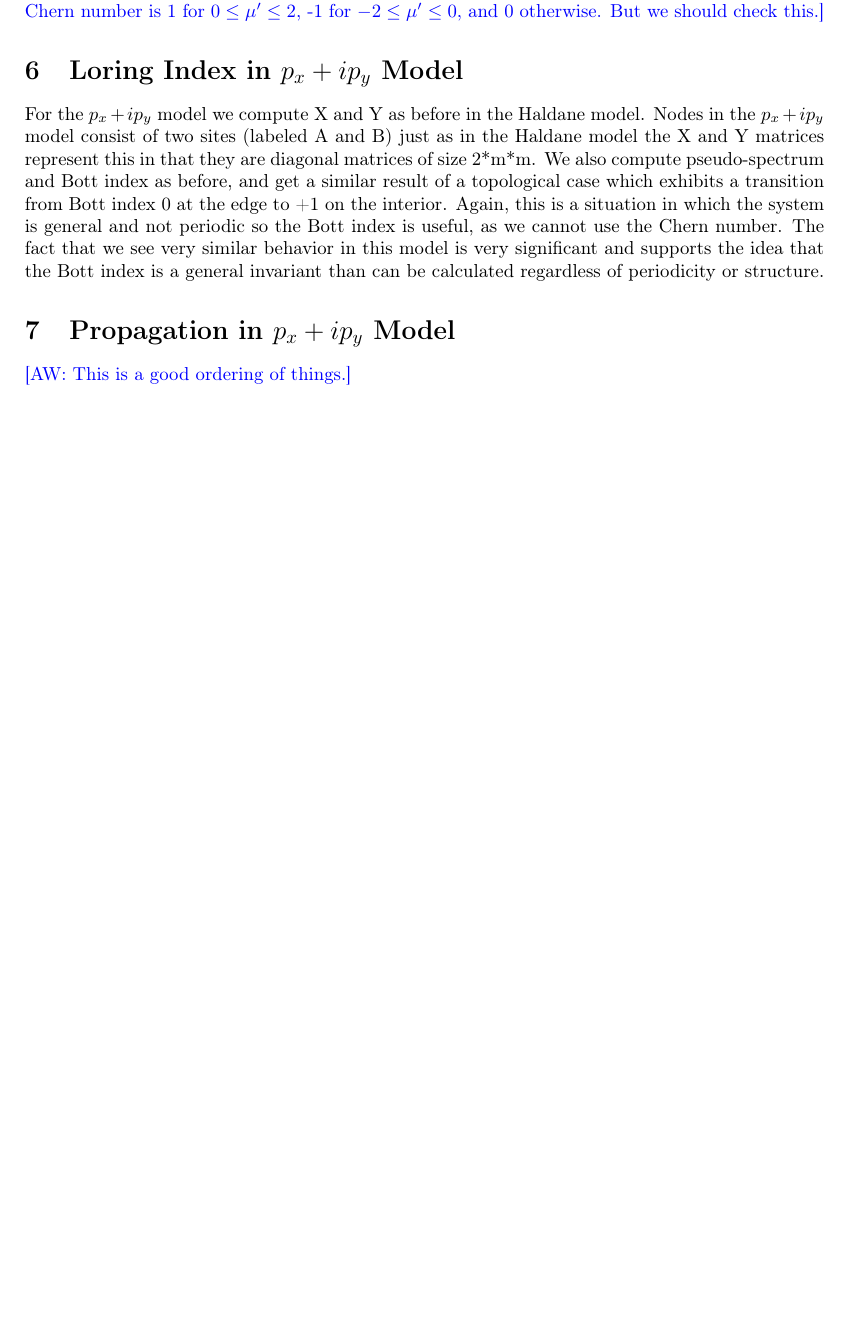
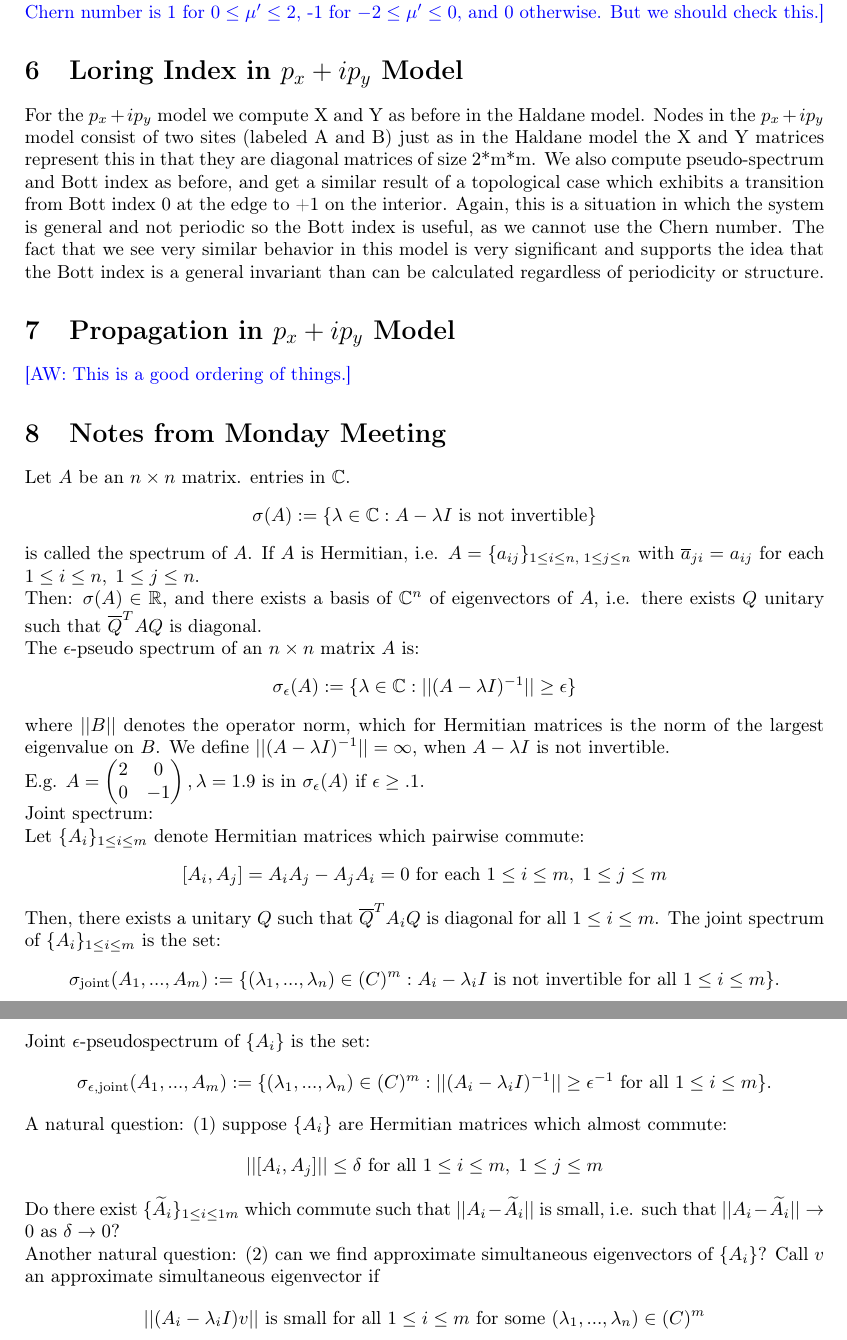
Before and after one commit to jjm82/DoMath2018, a LaTeX document (FinalReport.tex): part of page 6 of 6 before the commit and two parts of pages 6 and 7 of 7 after it, the two joined at a grey line, cut so that both start at the same text, the shorter picture padded with empty space. Compiled offline with pdfLaTeX.

Commit message:
MondayBoardWork

```diff
--- a/FinalReport.tex
+++ b/FinalReport.tex
@@ -230,5 +230,26 @@ This can only occur if $m = n = 1$ and $\mu' = 2$, if $m \neq n$ and $\mu' = 0$,
 For the \texorpdfstring{$p_x + ip_y$}{px + ipy} model we compute X and Y as before in the Haldane model. Nodes in the \texorpdfstring{$p_x + ip_y$}{px + ipy} model consist of two sites (labeled A and B) just as in the Haldane model the X and Y matrices represent this in that they are diagonal matrices of size 2*m*m. We also compute pseudo-spectrum and Bott index as before, and get a similar result of a topological case which exhibits a transition from Bott index 0 at the edge to +1 on the interior. Again, this is a situation in which the system is general and not periodic so the Bott index is useful, as we cannot use the Chern number. The fact that we see very similar behavior in this model is very significant and supports the idea that the Bott index is a general invariant than can be calculated regardless of periodicity or structure.
 \section{Propagation in \texorpdfstring{$p_x + ip_y$}{px + ipy} Model}
 \aw{This is a good ordering of things.}
+\section{Notes from Monday Meeting}
+Let $A$ be an $n \times n$ matrix. entries in $\mathbb{C}$.
+$$\sigma(A) := \{\lambda \in \mathbb{C} : A - \lambda I \text{ is not invertible}\}$$
+is called the spectrum of $A$. If $A$ is Hermitian, i.e. $A = \{a_{ij}\}_{1 \leq i \leq n, \; 1 \leq j \leq n}$ with $\overline{a}_{ji} = a_{ij}$ for each $1 \leq i \leq n, \; 1 \leq j \leq n$.\\
+Then: $\sigma(A) \in \mathbb{R}$, and there exists a basis of $\mathbb{C}^n$ of eigenvectors of $A$, i.e. there exists $Q$ unitary such that $\overline{Q}^TAQ$ is diagonal.\\
+The $\epsilon$-pseudo spectrum of an $n\times n$ matrix $A$ is:
+$$\sigma_\epsilon (A) := \{\lambda \in \mathbb{C} : ||(A - \lambda I)^{-1}|| \geq \epsilon\}$$
+where $||B||$ denotes the operator norm, which for Hermitian matrices is the norm of the largest eigenvalue on $B$. We define $||(A - \lambda I)^{-1}|| = \infty$, when $A - \lambda I$ is not invertible.\\
+E.g. $A = \begin{pmatrix}2&0\\0&-1\end{pmatrix}, \lambda = 1.9$ is in $\sigma_\epsilon(A)$ if $\epsilon \geq .1$.\\
+Joint spectrum:\\
+Let $\{A_i\}_{1 \leq i \leq m}$ denote Hermitian matrices which pairwise commute:
+$$[A_i,A_j] = A_iA_j - A_jA_i = 0 \text{ for each } 1 \leq i \leq m, \; 1 \leq j \leq m$$
+Then, there exists a unitary $Q$ such that $\overline{Q}^TA_iQ$ is diagonal for all $1 \leq i \leq m$. The joint spectrum of $\{A_i\}_{1 \leq i \leq m}$ is the set:
+$$\sigma_{\text{joint}}(A_1,...,A_m) := \{(\lambda_1,...,\lambda_n) \in \mathbb(C)^m : A_i - \lambda_i I \text{ is not invertible for all } 1 \leq i \leq m\}.$$
+Joint $\epsilon$-pseudospectrum of $\{A_i\}$ is the set:
+$$\sigma_{\epsilon,\text{joint}} (A_1,...,A_m) := \{(\lambda_1,...,\lambda_n) \in \mathbb(C)^m : ||(A_i - \lambda_i I)^{-1}|| \geq \epsilon^{-1} \text{ for all } 1 \leq i \leq m\}.$$
+A natural question: (1) suppose $\{A_i\}$ are Hermitian matrices which almost commute:
+$$||[A_i, A_j]|| \leq \delta \text{ for all } 1 \leq i \leq m,\; 1 \leq j \leq m$$
+Do there exist $\{\widetilde{A}_i\}_{1 \leq i \le1 m}$ which commute such that $||A_i - \widetilde{A}_i||$ is small, i.e. such that $||A_i - \widetilde{A}_i|| \rightarrow 0$ as $\delta \rightarrow 0$?\\
+Another natural question: (2) can we find approximate simultaneous eigenvectors of $\{A_i\}$? Call $v$ an approximate simultaneous eigenvector if
+$$||(A_i - \lambda_i I)v|| \text{ is small for all } 1 \leq i \leq m \text{ for some } (\lambda_1,...,\lambda_n) \in \mathbb(C)^m$$
 
 \end{document}
```
